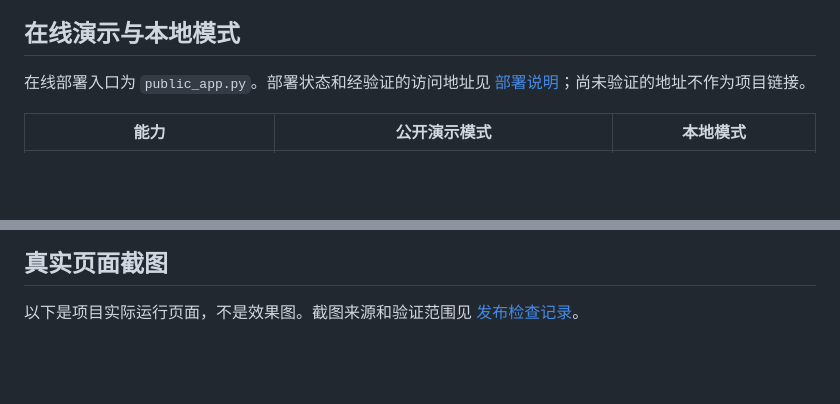
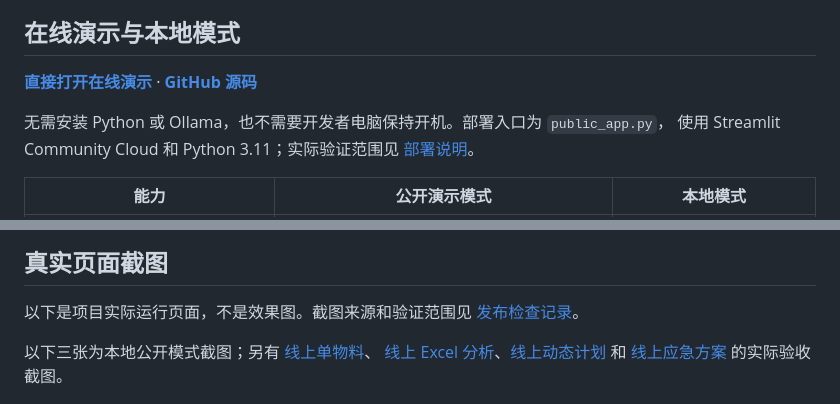
Before and after one commit to youxing-han/AutoSupply-Copilot, a Markdown page: README.md, 2 parts joined by grey strips. GitHub-like rendering; blank space fills up the shorter version.

Commit message:
docs: add live demo link and verified online screenshots

```diff
--- a/README.md
+++ b/README.md
@@ -33,7 +33,10 @@ AutoSupply Copilot is an automotive supply-risk and material-planning demo built
 
 ## 在线演示与本地模式
 
-在线部署入口为 `public_app.py`。部署状态和经验证的访问地址见 [部署说明](docs/DEPLOYMENT.md)；尚未验证的地址不作为项目链接。
+**[直接打开在线演示](https://autosupply-copilot.streamlit.app/)** · **[GitHub 源码](https://github.com/youxing-han/AutoSupply-Copilot)**
+
+无需安装 Python 或 Ollama，也不需要开发者电脑保持开机。部署入口为 `public_app.py`，
+使用 Streamlit Community Cloud 和 Python 3.11；实际验证范围见 [部署说明](docs/DEPLOYMENT.md)。
 
 | 能力 | 公开演示模式 | 本地模式 |
 |---|---|---|
@@ -104,6 +107,10 @@ Windows 桌面快捷方式可由 `scripts/create_desktop_shortcuts.ps1` 创建
 
 以下是项目实际运行页面，不是效果图。截图来源和验证范围见 [发布检查记录](docs/RELEASE_AUDIT.md)。
 
+以下三张为本地公开模式截图；另有 [线上单物料](docs/screenshots/online-single.jpg)、
+[线上 Excel 分析](docs/screenshots/online-batch.jpg)、[线上动态计划](docs/screenshots/online-planning.jpg)
+和 [线上应急方案](docs/screenshots/online-mitigation.jpg) 的实际验收截图。
+
 ![单物料分析](docs/screenshots/public-single.jpg)
 
 ![多物料批量分析](docs/screenshots/public-batch.jpg)
```
Also changed, not shown: docs/DEPLOYMENT.md (+21 -1 lines), docs/RELEASE_AUDIT.md (+32 -4 lines), docs/screenshots/online-batch.jpg (added), docs/screenshots/online-mitigation.jpg (added), docs/screenshots/online-planning.jpg (added), docs/screenshots/online-single.jpg (added), 3 other files.
